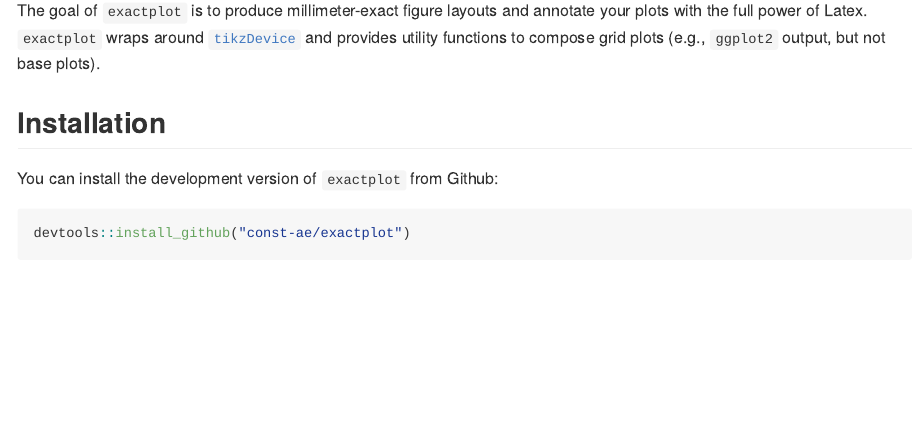
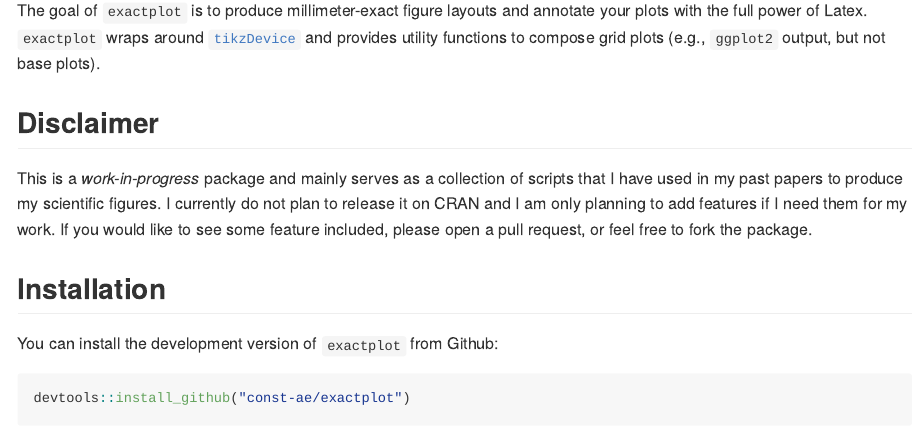
Before and after one commit to const-ae/exactplot, an R Markdown document (README.Rmd): the page in a window 1100 px wide, from 110 px down. The pictures show the output file README.md that the author committed with the source, drawn offline in the style of GitHub; long lines of code are wrapped.

Commit message:
Add Disclaimer to README

```diff
--- a/README.Rmd
+++ b/README.Rmd
@@ -19,6 +19,10 @@ knitr::opts_chunk$set(
 <!-- badges: end -->
 
 The goal of `exactplot` is to produce millimeter-exact figure layouts and annotate your plots with the full power of Latex. `exactplot` wraps around [`tikzDevice`](https://daqana.github.io/tikzDevice/) and provides utility functions to compose grid plots (e.g., `ggplot2` output, but not base plots).
+
+## Disclaimer
+
+This is a *work-in-progress* package and mainly serves as a collection of scripts that I have used in my past papers to produce my scientific figures. I currently do not plan to release it on CRAN and I am only planning to add features if I need them for my work. If you would like to see some feature included, please open a pull request, or feel free to fork the package.
 
 ## Installation
 
```
Also changed, not shown: README.md, 1 other file.
